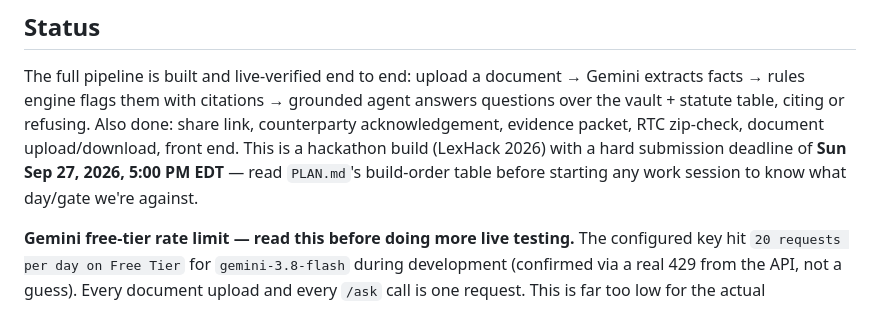
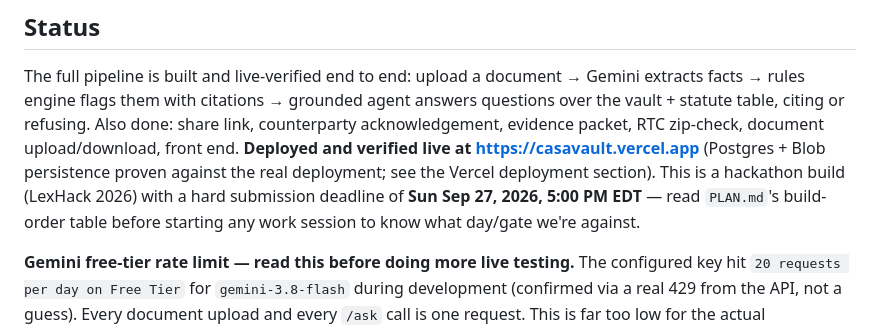
Before and after one commit to deka1105/CasaVault, a Markdown page: CLAUDE.md, the part around the change. Drawn GitHub-style.

Commit message:
auto-push: CLAUDE.md [2026-09-24 23:51:44]

```diff
--- a/CLAUDE.md
+++ b/CLAUDE.md
@@ -8,10 +8,12 @@ The full pipeline is built and live-verified end to end: upload a document →
 Gemini extracts facts → rules engine flags them with citations → grounded
 agent answers questions over the vault + statute table, citing or refusing.
 Also done: share link, counterparty acknowledgement, evidence packet, RTC
-zip-check, document upload/download, front end. This is a hackathon build
-(LexHack 2026) with a hard submission deadline of **Sun Sep 27, 2026, 5:00 PM
-EDT** — read `PLAN.md`'s build-order table before starting any work session
-to know what day/gate we're against.
+zip-check, document upload/download, front end. **Deployed and verified
+live at https://casavault.vercel.app** (Postgres + Blob persistence proven
+against the real deployment; see the Vercel deployment section). This is a
+hackathon build (LexHack 2026) with a hard submission deadline of **Sun Sep
+27, 2026, 5:00 PM EDT** — read `PLAN.md`'s build-order table before starting
+any work session to know what day/gate we're against.
 
 **Gemini free-tier rate limit — read this before doing more live testing.**
 The configured key hit `20 requests per day on Free Tier` for
```
